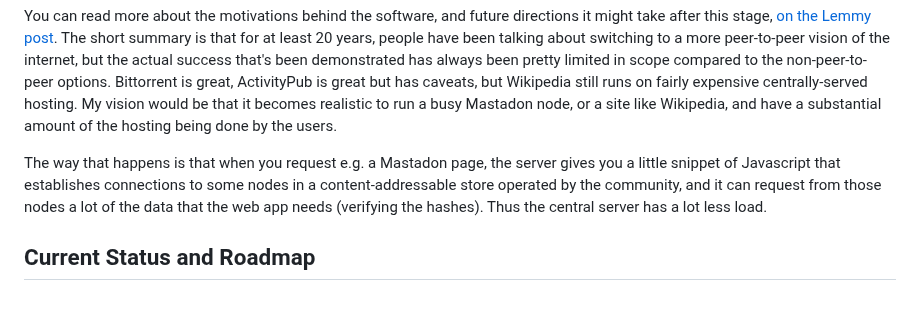
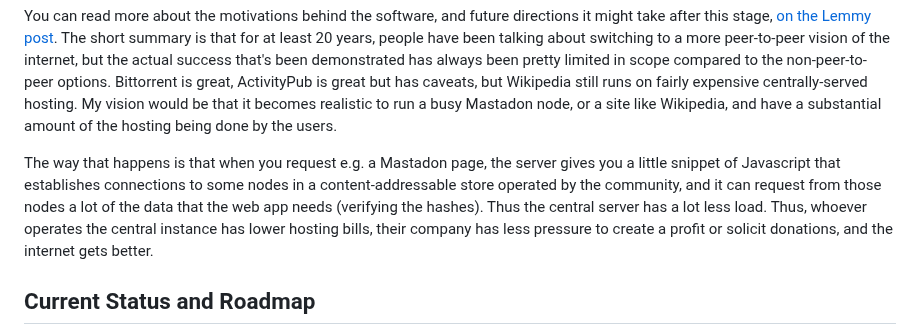
Before and after one commit to andrewmoise/grits, a Markdown page: README.md, the part around the change. Rendered like a GitHub page; blank space fills up the shorter version.

Commit message:
More README tweaks

```diff
--- a/README.md
+++ b/README.md
@@ -4,7 +4,7 @@ Grits is load-sharing software, designed to allow a community-supported web site
 
 You can read more about the motivations behind the software, and future directions it might take after this stage, [on the Lemmy post](https://lemmy.world/post/62323). The short summary is that for at least 20 years, people have been talking about switching to a more peer-to-peer vision of the internet, but the actual success that's been demonstrated has always been pretty limited in scope compared to the non-peer-to-peer options. Bittorrent is great, ActivityPub is great but has caveats, but Wikipedia still runs on fairly expensive centrally-served hosting. My vision would be that it becomes realistic to run a busy Mastadon node, or a site like Wikipedia, and have a substantial amount of the hosting being done by the users.
 
-The way that happens is that when you request e.g. a Mastadon page, the server gives you a little snippet of Javascript that establishes connections to some nodes in a content-addressable store operated by the community, and it can request from those nodes a lot of the data that the web app needs (verifying the hashes). Thus the central server has a lot less load.
+The way that happens is that when you request e.g. a Mastadon page, the server gives you a little snippet of Javascript that establishes connections to some nodes in a content-addressable store operated by the community, and it can request from those nodes a lot of the data that the web app needs (verifying the hashes). Thus the central server has a lot less load. Thus, whoever operates the central instance has lower hosting bills, their company has less pressure to create a profit or solicit donations, and the internet gets better.
 
 ## Current Status and Roadmap
 
```
